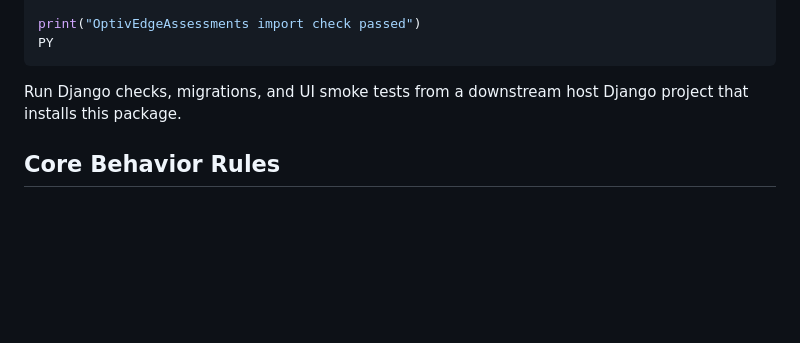
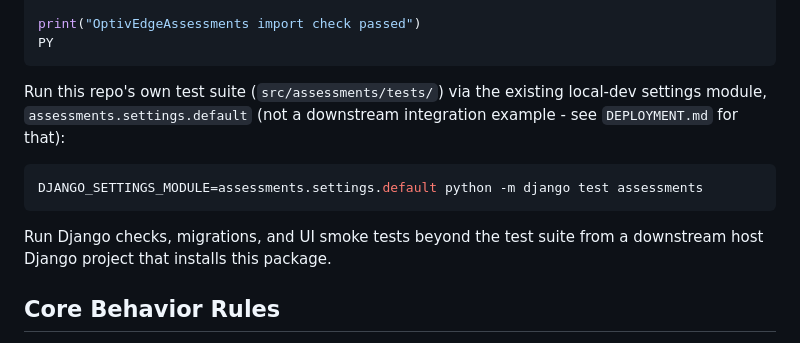
Before and after one commit to JasonBarrett77/OptivEdgeAssessments, a Markdown page: AGENTS.md, the part around the change. GitHub-like rendering; blank space fills up the shorter version.

Commit message:
Document the existing self-test one-liner in AGENTS.md
assessments.settings.default already works as a standalone settings module
for running this repo's own test suite (used ad hoc this session to verify
134 tests pass), but AGENTS.md only described it via the manual import check
and pointed everything else at a downstream host project. Documents the
one-line `python -m django test assessments` command alongside it.

Co-Authored-By: Claude Sonnet 5 <noreply@anthropic.com>

````diff
--- a/AGENTS.md
+++ b/AGENTS.md
@@ -79,7 +79,15 @@ print("OptivEdgeAssessments import check passed")
 PY
 ```
 
-Run Django checks, migrations, and UI smoke tests from a downstream host Django project that installs this package.
+Run this repo's own test suite (`src/assessments/tests/`) via the existing local-dev settings module,
+`assessments.settings.default` (not a downstream integration example - see `DEPLOYMENT.md` for that):
+
+```bash
+DJANGO_SETTINGS_MODULE=assessments.settings.default python -m django test assessments
+```
+
+Run Django checks, migrations, and UI smoke tests beyond the test suite from a downstream host Django
+project that installs this package.
 
 ## Core Behavior Rules
 
````
